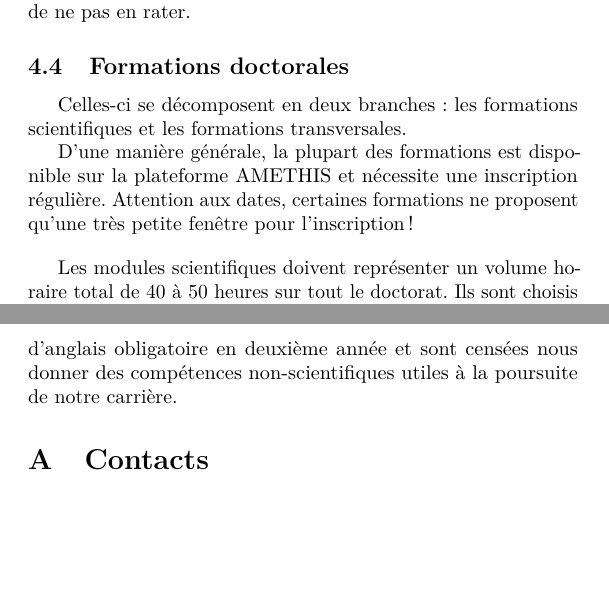
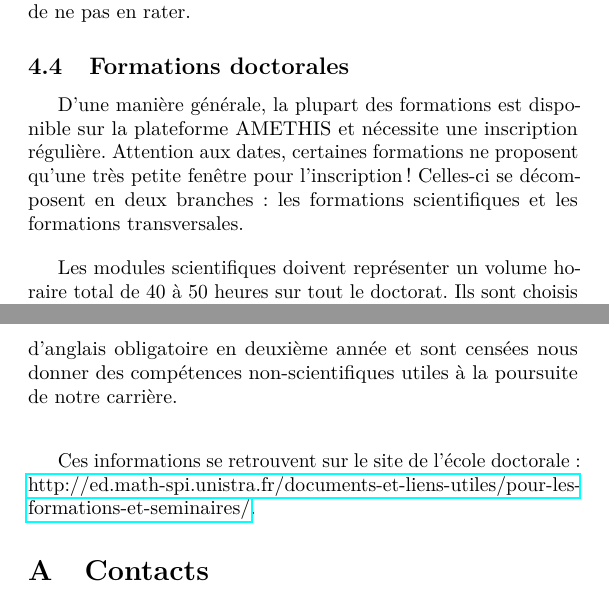
Before and after one commit to PhilippeRicka/welcomebooklet, a LaTeX document (booklet.tex): two parts of pages 5 and 6 of 6, joined at a grey line, cut so that both start at the same text, the shorter picture padded with empty space. Compiled offline with pdfLaTeX.

Commit message:
correction mineure

```diff
--- a/booklet.tex
+++ b/booklet.tex
@@ -93,9 +93,10 @@ Les écoles doctorales organise régulièrement des séminaires. Notre école do
 \subsection{Formations doctorales}
 \label{sec:form-doct}
 
-Celles-ci se décomposent en deux branches : les formations scientifiques et les formations transversales.
 
-D'une manière générale, la plupart des formations est disponible sur la plateforme AMETHIS et nécessite une inscription régulière. Attention aux dates, certaines formations ne proposent qu'une très petite fenêtre pour l'inscription !
+
+D'une manière générale, la plupart des formations est disponible sur la plateforme AMETHIS et nécessite une inscription régulière. Attention aux dates, certaines formations ne proposent qu'une très petite fenêtre pour l'inscription ! Celles-ci se décomposent en deux branches : les formations scientifiques et les formations transversales.
+
 
 \vspace{1em}
 
@@ -104,6 +105,10 @@ Les modules scientifiques doivent représenter un volume horaire total de 40 à
 \vspace{1em}
 
 Les formations transversales représentent un total de 20 à 25 heures sur tout le doctorat. Elles comprennent le module d'anglais obligatoire en deuxième année et sont censées nous donner des compétences non-scientifiques utiles à la poursuite de notre carrière.
+
+\vspace{2em}
+
+Ces informations se retrouvent sur le site de l'école doctorale : \href{http://ed.math-spi.unistra.fr/documents-et-liens-utiles/pour-les-formations-et-seminaires/}{http://ed.math-spi.unistra.fr/documents-et-liens-utiles/pour-les-formations-et-seminaires/}.
 
 \appendix
 
```
